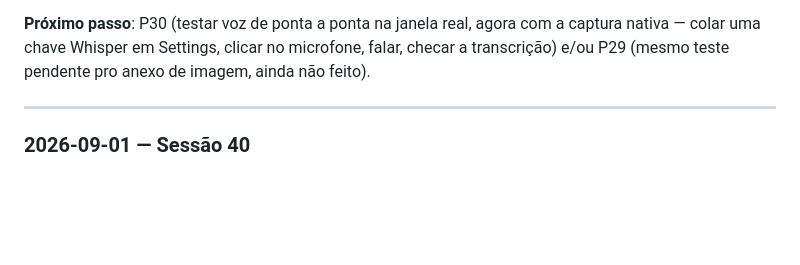
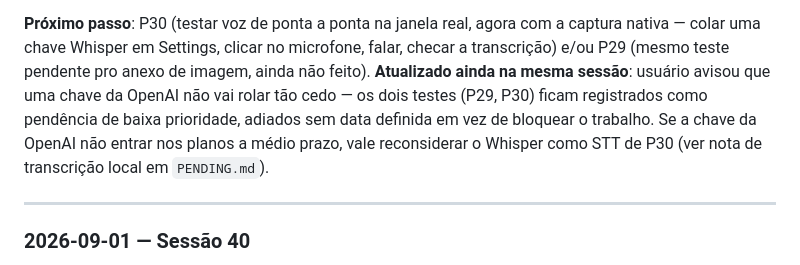
Before and after one commit to masterlxz/warden, a Markdown page: project/SESSIONS.md, the part around the change. GitHub-like rendering; blank space fills up the shorter version.

Commit message:
docs: defer P29/P30 end-to-end tests, no OpenAI key available for now
User confirmed getting an OpenAI API key isn't happening soon, which
blocks P30's Whisper test specifically. Both pending end-to-end
validations (image attachment, voice input) are deprioritized to
low/whenever instead of treated as blocking work — noted a future
alternative (local whisper.cpp-style transcription) worth considering
if OpenAI access stays off the table.

Co-Authored-By: Claude Sonnet 5 <noreply@anthropic.com>
Claude-Session: https://claude.ai/code/session_01HGPxiq3UhzTys4q3uy9Hxd

```diff
--- a/project/SESSIONS.md
+++ b/project/SESSIONS.md
@@ -64,7 +64,11 @@
 
 **Próximo passo**: P30 (testar voz de ponta a ponta na janela real, agora com a captura nativa —
 colar uma chave Whisper em Settings, clicar no microfone, falar, checar a transcrição) e/ou P29
-(mesmo teste pendente pro anexo de imagem, ainda não feito).
+(mesmo teste pendente pro anexo de imagem, ainda não feito). **Atualizado ainda na mesma
+sessão**: usuário avisou que uma chave da OpenAI não vai rolar tão cedo — os dois testes (P29,
+P30) ficam registrados como pendência de baixa prioridade, adiados sem data definida em vez de
+bloquear o trabalho. Se a chave da OpenAI não entrar nos planos a médio prazo, vale reconsiderar
+o Whisper como STT de P30 (ver nota de transcrição local em `PENDING.md`).
 
 ---
 
```
Also changed, not shown: project/PENDING.md (+2 -2 lines).
